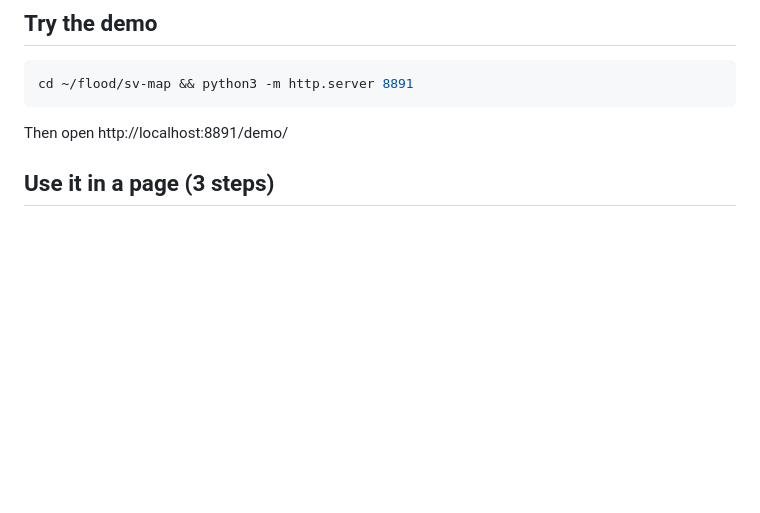
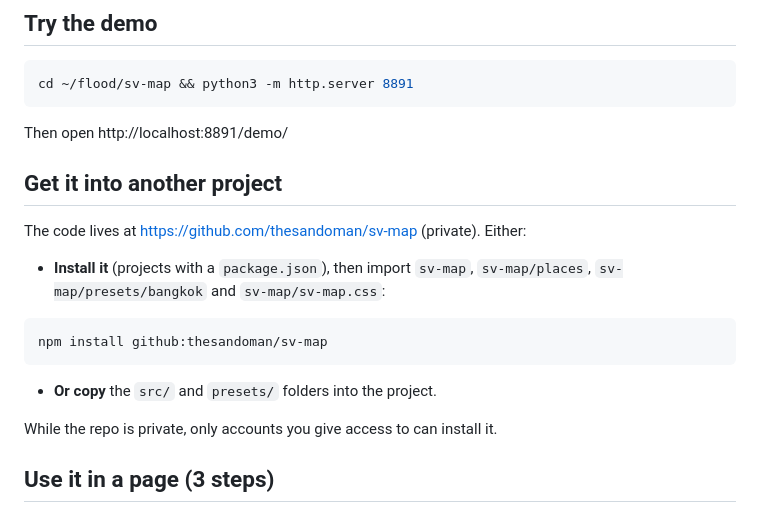
Before and after one commit to thesandoman/sv-map, a Markdown page: README.md, the part around the change. GitHub-like rendering; blank space fills up the shorter version.

Commit message:
README: how to get it into another project
Co-Authored-By: Claude Opus 5.5 <noreply@anthropic.com>

````diff
--- a/README.md
+++ b/README.md
@@ -37,6 +37,21 @@ cd ~/flood/sv-map && python3 -m http.server 8891
 ```
 
 Then open http://localhost:8891/demo/
+
+## Get it into another project
+
+The code lives at https://github.com/thesandoman/sv-map (private). Either:
+
+- **Install it** (projects with a `package.json`), then import `sv-map`, `sv-map/places`,
+  `sv-map/presets/bangkok` and `sv-map/sv-map.css`:
+
+```bash
+npm install github:thesandoman/sv-map
+```
+
+- **Or copy** the `src/` and `presets/` folders into the project.
+
+While the repo is private, only accounts you give access to can install it.
 
 ## Use it in a page (3 steps)
 
````
